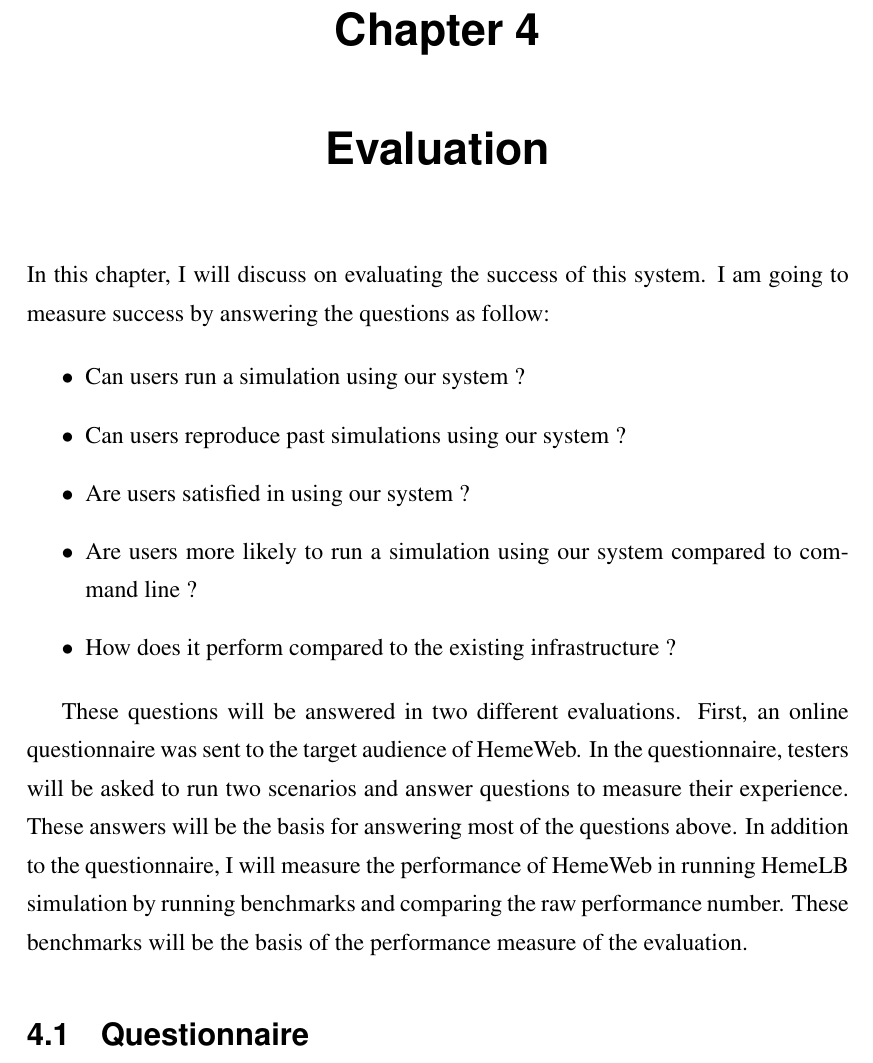
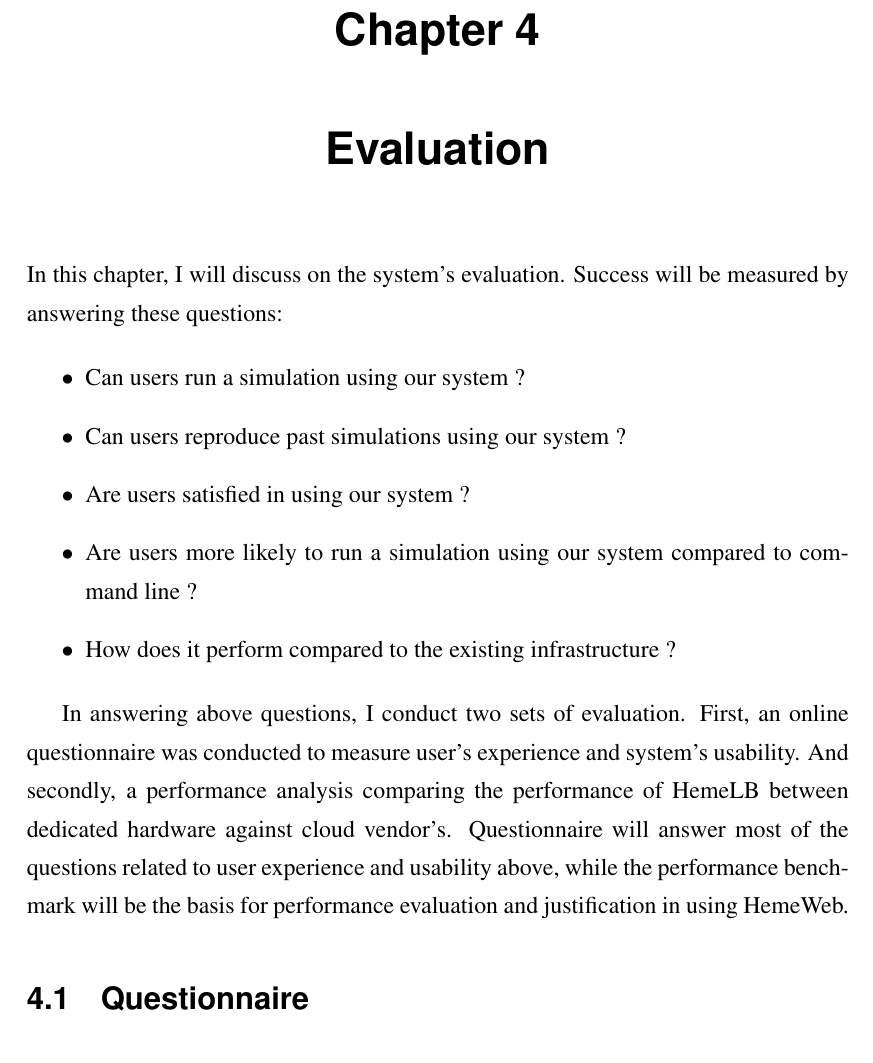
Before and after one commit to SeiryuZ/HemeWeb, a LaTeX thesis (documents/dissertation/dissertation.tex, which reads documents/dissertation/evaluation.tex): part of page 26 of 36, cut so that both start at the same text. The pictures show the PDF file documents/dissertation/dissertation.pdf that the author committed with the source.

Commit message:
Updated evaluation chapter

```diff
--- a/documents/dissertation/evaluation.tex
+++ b/documents/dissertation/evaluation.tex
@@ -4,7 +4,7 @@
 %!TEX root =  dissertation.tex
 
 \chapter[Evaluation]{Evaluation}
-In this chapter, I will discuss on evaluating the success of this system. I am going to measure success by answering the questions as follow:
+In this chapter, I will discuss on the system's evaluation. Success will be measured by answering these questions:
 
 \begin{itemize}
     \item Can users run a simulation using our system ?
@@ -15,4 +15,4 @@ In this chapter, I will discuss on evaluating the success of this system. I am g
 \end{itemize}
 
 
-These questions will be answered in two different evaluations. First, an online questionnaire was sent to the target audience of HemeWeb. In the questionnaire, testers will be asked to run two scenarios and answer questions to measure their experience. These answers will be the basis for answering most of the questions above. In addition to the questionnaire, I will measure the performance of HemeWeb in running HemeLB simulation by running benchmarks and comparing the raw performance number. These benchmarks will be the basis of the performance measure of the evaluation.
+In answering above questions, I conduct two sets of evaluation. First, an online questionnaire was conducted to measure user's experience and system's usability. And secondly, a performance analysis comparing the performance of HemeLB between dedicated hardware against cloud vendor's. Questionnaire will answer most of the questions related to user experience and usability above, while the performance benchmark will be the basis for performance evaluation and justification in using HemeWeb.
```
Also changed, not shown: documents/dissertation/dissertation.pdf, documents/dissertation/evaluation.tex (8 more changed lines).
